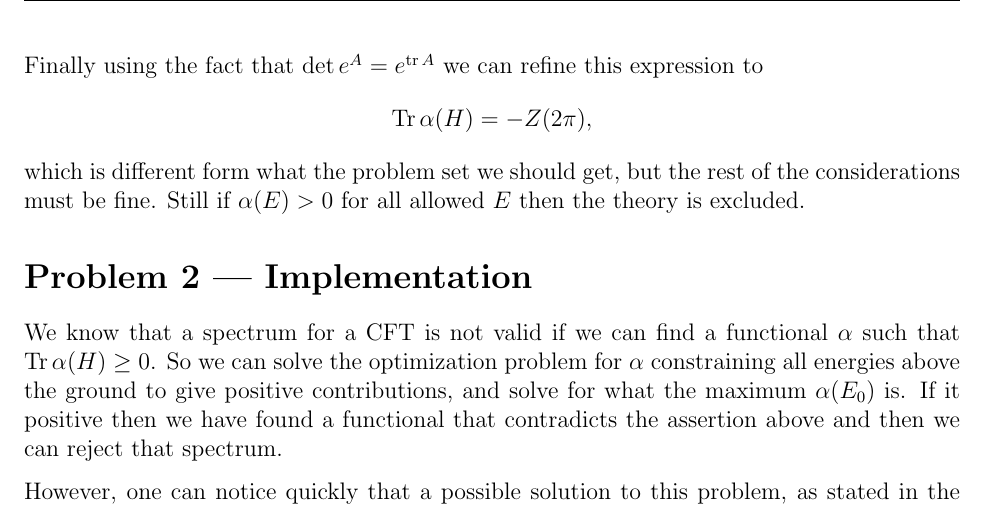
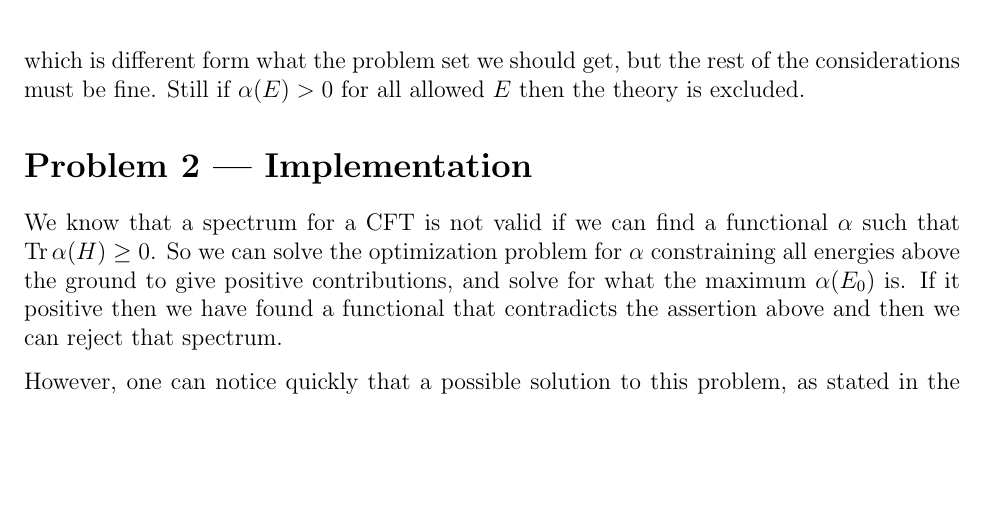
Before and after one commit to PanosEconomou/sdpb-test, a LaTeX problem sheet (report/main.tex): part of page 2 of 2, cut at the place of the change, the shorter picture padded with empty space. Compiled offline with pdfLaTeX.

Commit message:
updates and typo fixes

```diff
--- a/report/main.tex
+++ b/report/main.tex
@@ -36,13 +36,8 @@ Subtracting the two expressions for $\beta = 2\pi = \tilde \beta$ we conclude th
 \begin{align*}
 	\text{Tr\,}\alpha(H) e^{-2\pi H} = \text{Tr\,}\sum_{n=0}^{\lfloor\frac{N}{2}\rfloor} (-1)^{2n+1} \alpha_{2n+1} T^n(-2\pi H)e^{-2\pi H} = 0.
 \end{align*}
-Finally using the fact that $\det e^{A} = e^{\text{tr\,}A}$ we can refine this expression to
-\begin{equation*}
-    \text{Tr\,}\alpha(H) = -Z(2\pi),
-\end{equation*}
 which is different form what the problem set we should get, but the rest of the considerations must be fine. Still if $\alpha(E) > 0$ for all allowed $E$ then the theory is excluded.
 \problem*[2 | Implementation]
-%We can see that $\alpha(E) = \sum_{n=0}^{\lfloor \frac{N}{2} \rfloor} \alpha_n T^n(-2\pi E)$
 We know that a spectrum for a CFT is not valid if we can find a functional $\alpha$ such that $\text{Tr\,}\alpha(H) \geq 0$. So we can solve the optimization problem for $\alpha$ constraining all energies above the ground to give positive contributions, and solve for what the maximum $\alpha(E_0)$ is. If it positive then we have found a functional that contradicts the assertion above and then we can reject that spectrum.
 
 However, one can notice quickly that a possible solution to this problem, as stated in the original document, is to take $\alpha_n = 0$ for all $n$. Therefore, sdpb should always be able to find a polynomial that doesn't allow the theory to be rulled out.
```
Also changed, not shown: report/main.pdf, 1 other file.
